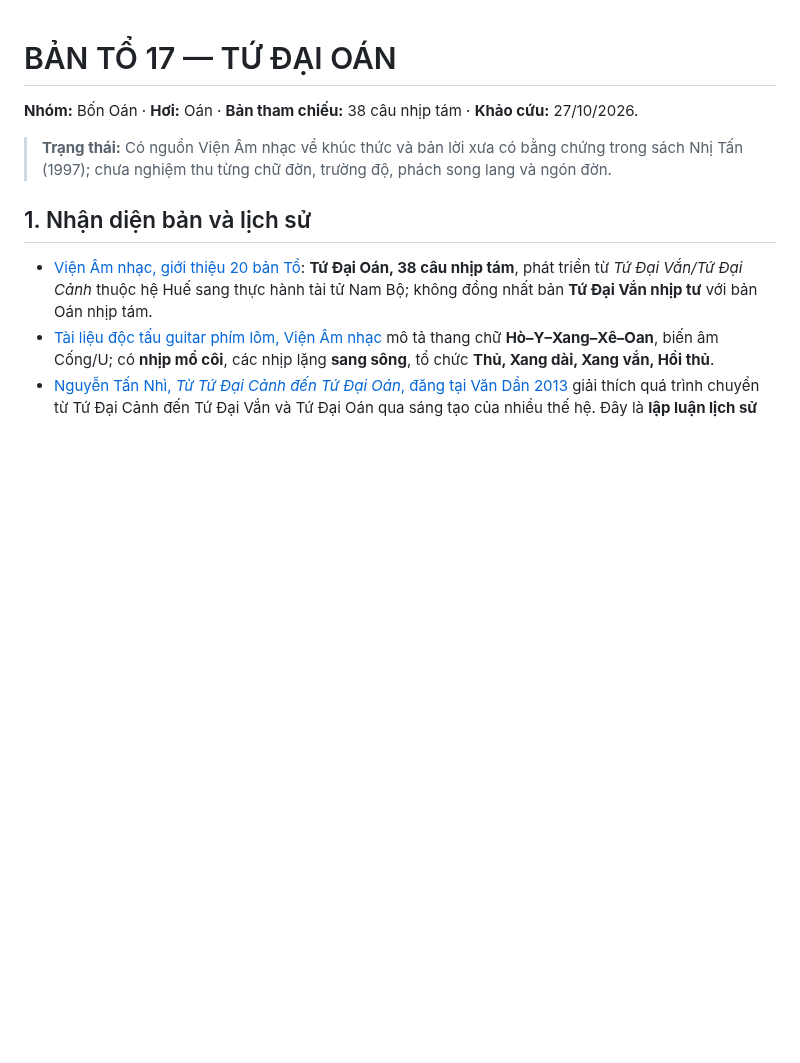
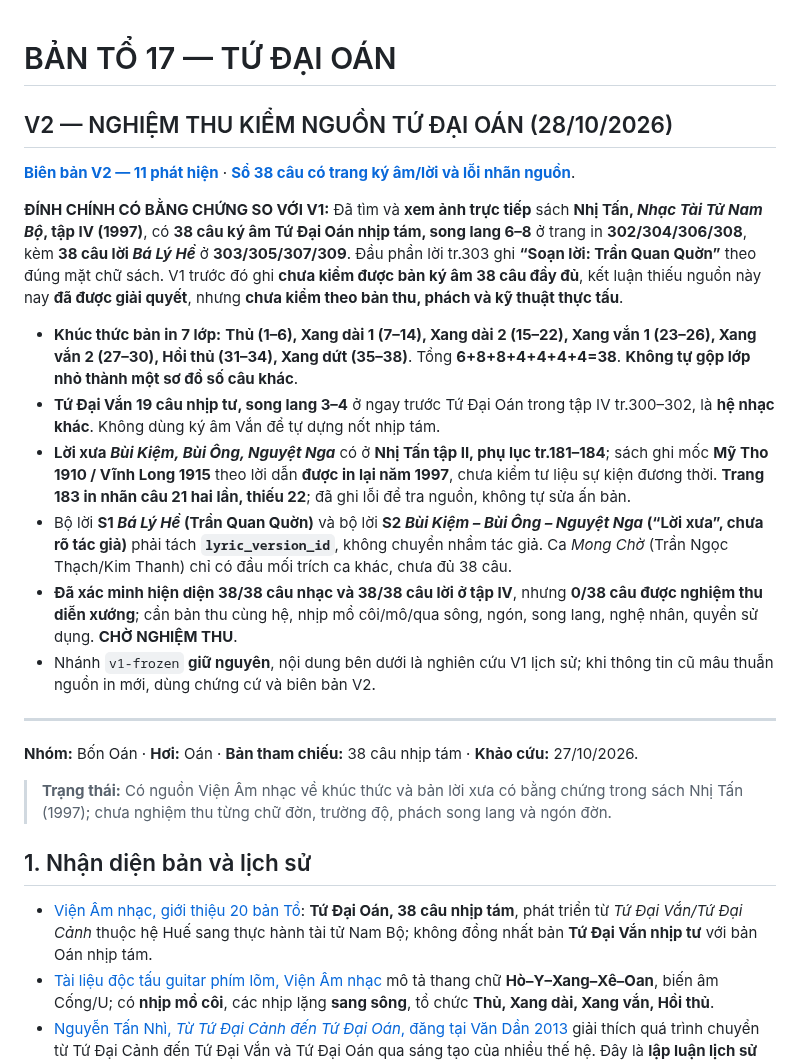
Before and after one commit to Form997/Vong-co, a Markdown page: ban-to/17-tu-dai-oan/README.md, the part around the change. Drawn GitHub-style; blank space fills up the shorter version.

Commit message:
acceptance(v2/17): correct missing score in V1, link full 38-cau Oán audit and appendix print error

```diff
--- a/ban-to/17-tu-dai-oan/README.md
+++ b/ban-to/17-tu-dai-oan/README.md
@@ -1,4 +1,19 @@
 # BẢN TỔ 17 — TỨ ĐẠI OÁN
+
+## V2 — NGHIỆM THU KIỂM NGUỒN TỨ ĐẠI OÁN (28/10/2026)
+
+**[Biên bản V2 — 11 phát hiện](v2-bien-ban-nghiem-thu.md)** · **[Sổ 38 câu có trang ký âm/lời và lỗi nhãn nguồn](v2-ra-soat-38-cau.md)**.
+
+**ĐÍNH CHÍNH CÓ BẰNG CHỨNG SO VỚI V1:** Đã tìm và **xem ảnh trực tiếp** sách **Nhị Tấn, *Nhạc Tài Tử Nam Bộ*, tập IV (1997)**, có **38 câu ký âm Tứ Đại Oán nhịp tám, song lang 6–8** ở trang in **302/304/306/308**, kèm **38 câu lời *Bá Lý Hề*** ở **303/305/307/309**. Đầu phần lời tr.303 ghi **“Soạn lời: Trần Quan Quờn”** theo đúng mặt chữ sách. V1 trước đó ghi **chưa kiểm được bản ký âm 38 câu đầy đủ**, kết luận thiếu nguồn này nay **đã được giải quyết**, nhưng **chưa kiểm theo bản thu, phách và kỹ thuật thực tấu**.
+
+- **Khúc thức bản in 7 lớp:** **Thủ (1–6), Xang dài 1 (7–14), Xang dài 2 (15–22), Xang vắn 1 (23–26), Xang vắn 2 (27–30), Hồi thủ (31–34), Xang dứt (35–38)**. Tổng **6+8+8+4+4+4+4=38**. **Không tự gộp lớp nhỏ thành một sơ đồ số câu khác**.
+- **Tứ Đại Vắn 19 câu nhịp tư, song lang 3–4** ở ngay trước Tứ Đại Oán trong tập IV tr.300–302, là **hệ nhạc khác**. Không dùng ký âm Vắn để tự dựng nốt nhịp tám.
+- **Lời xưa *Bùi Kiệm, Bùi Ông, Nguyệt Nga*** có ở **Nhị Tấn tập II, phụ lục tr.181–184**; sách ghi mốc **Mỹ Tho 1910 / Vĩnh Long 1915** theo lời dẫn **được in lại năm 1997**, chưa kiểm tư liệu sự kiện đương thời. **Trang 183 in nhãn câu 21 hai lần, thiếu 22**; đã ghi lỗi để tra nguồn, không tự sửa ấn bản.
+- Bộ lời **S1 *Bá Lý Hề* (Trần Quan Quờn)** và bộ lời **S2 *Bùi Kiệm – Bùi Ông – Nguyệt Nga* (“Lời xưa”, chưa rõ tác giả)** phải tách **`lyric_version_id`**, không chuyển nhầm tác giả. Ca *Mong Chờ* (Trần Ngọc Thạch/Kim Thanh) chỉ có đầu mối trích ca khác, chưa đủ 38 câu.
+- **Đã xác minh hiện diện 38/38 câu nhạc và 38/38 câu lời ở tập IV**, nhưng **0/38 câu được nghiệm thu diễn xướng**; cần bản thu cùng hệ, nhịp mồ côi/mô/qua sông, ngón, song lang, nghệ nhân, quyền sử dụng. **CHỜ NGHIỆM THU**.
+- Nhánh `v1-frozen` **giữ nguyên**, nội dung bên dưới là nghiên cứu V1 lịch sử; khi thông tin cũ mâu thuẫn nguồn in mới, dùng chứng cứ và biên bản V2.
+
+---
 
 **Nhóm:** Bốn Oán · **Hơi:** Oán · **Bản tham chiếu:** 38 câu nhịp tám · **Khảo cứu:** 27/10/2026.
 
```
